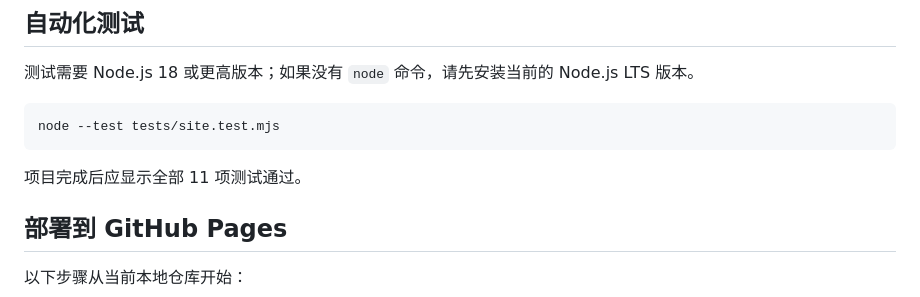
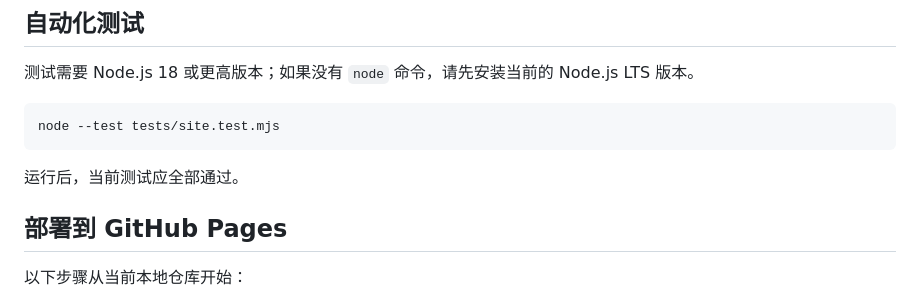
Before and after one commit to zkolab/zko_page, a Markdown page: README.md, the part around the change. GitHub-like rendering.

Commit message:
docs: avoid stale test count

````diff
--- a/README.md
+++ b/README.md
@@ -36,7 +36,7 @@ py -m http.server 8000
 node --test tests/site.test.mjs
 ```
 
-项目完成后应显示全部 11 项测试通过。
+运行后，当前测试应全部通过。
 
 ## 部署到 GitHub Pages
 
````
